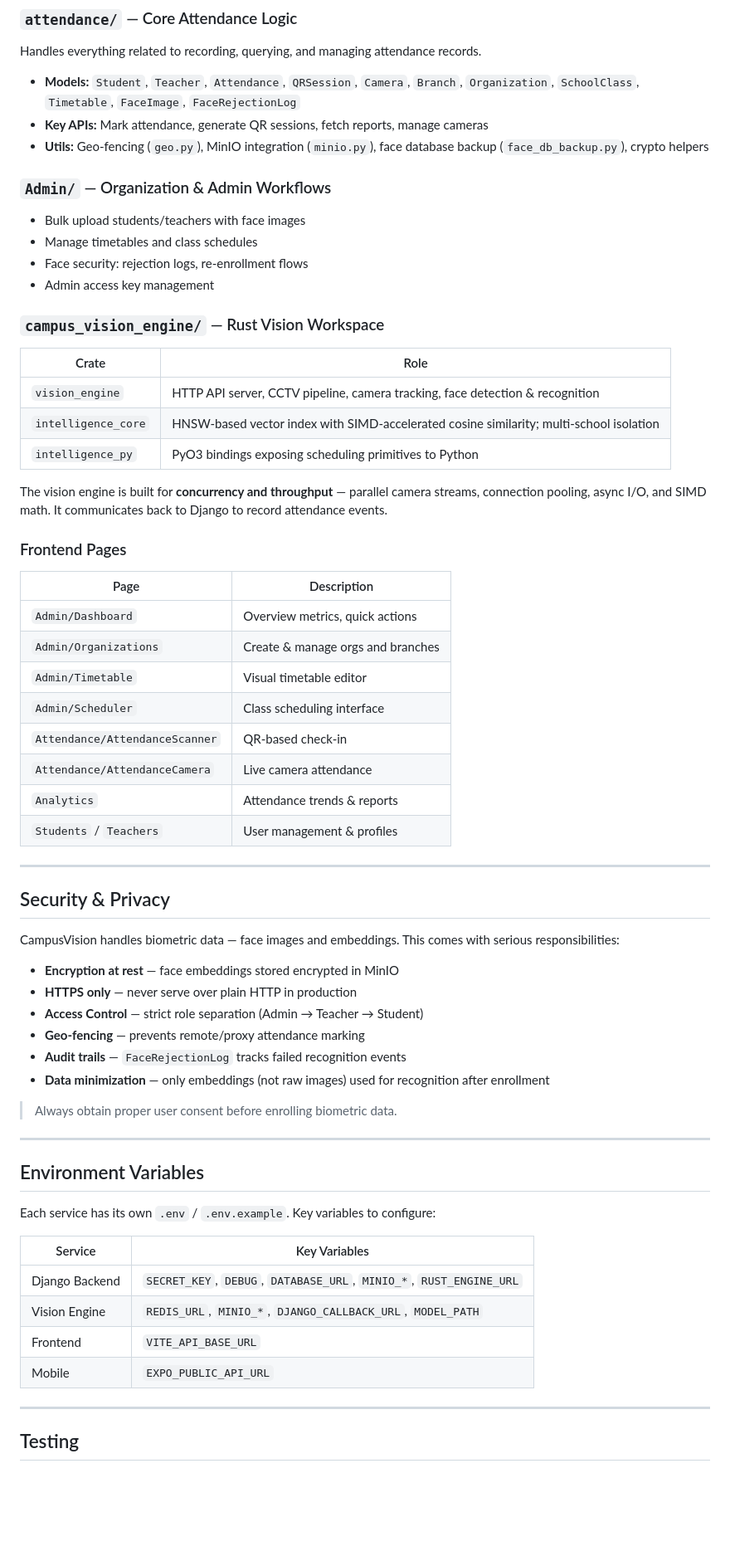
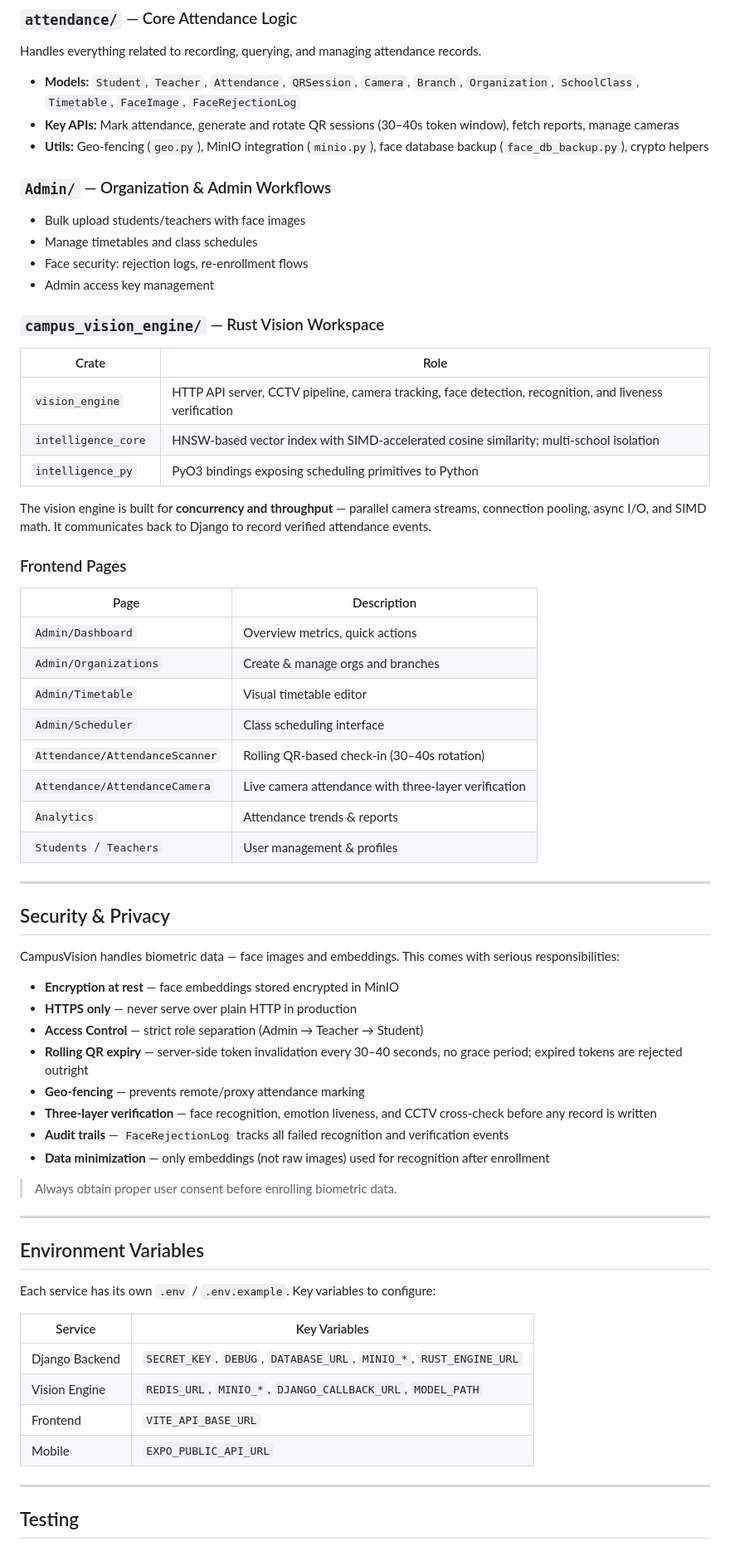
Before and after one commit to Anshu-Gondi/campusvision, a Markdown page: README.md, the part around one of its changes. Shown at 83% size. Rendered like a GitHub page; blank space fills up the shorter version.

```diff
--- a/README.md
+++ b/README.md
@@ -236,7 +295,7 @@ This brings up Django, the Rust vision engine, MinIO, and any configured databas
 Handles everything related to recording, querying, and managing attendance records.
 
 - **Models:** `Student`, `Teacher`, `Attendance`, `QRSession`, `Camera`, `Branch`, `Organization`, `SchoolClass`, `Timetable`, `FaceImage`, `FaceRejectionLog`
-- **Key APIs:** Mark attendance, generate QR sessions, fetch reports, manage cameras
+- **Key APIs:** Mark attendance, generate and rotate QR sessions (30–40s token window), fetch reports, manage cameras
 - **Utils:** Geo-fencing (`geo.py`), MinIO integration (`minio.py`), face database backup (`face_db_backup.py`), crypto helpers
 
 ### `Admin/` — Organization & Admin Workflows
@@ -248,26 +307,26 @@ Handles everything related to recording, querying, and managing attendance recor
 
 ### `campus_vision_engine/` — Rust Vision Workspace
 
-| Crate                 | Role                                                                                    |
-| --------------------- | --------------------------------------------------------------------------------------- |
-| `vision_engine`     | HTTP API server, CCTV pipeline, camera tracking, face detection & recognition           |
+| Crate | Role |
+|-------|------|
+| `vision_engine` | HTTP API server, CCTV pipeline, camera tracking, face detection, recognition, and liveness verification |
 | `intelligence_core` | HNSW-based vector index with SIMD-accelerated cosine similarity; multi-school isolation |
-| `intelligence_py`   | PyO3 bindings exposing scheduling primitives to Python                                  |
+| `intelligence_py` | PyO3 bindings exposing scheduling primitives to Python |
 
-The vision engine is built for **concurrency and throughput** — parallel camera streams, connection pooling, async I/O, and SIMD math. It communicates back to Django to record attendance events.
+The vision engine is built for **concurrency and throughput** — parallel camera streams, connection pooling, async I/O, and SIMD math. It communicates back to Django to record verified attendance events.
 
 ### Frontend Pages
 
-| Page                             | Description                       |
-| -------------------------------- | --------------------------------- |
-| `Admin/Dashboard`              | Overview metrics, quick actions   |
-| `Admin/Organizations`          | Create & manage orgs and branches |
-| `Admin/Timetable`              | Visual timetable editor           |
-| `Admin/Scheduler`              | Class scheduling interface        |
-| `Attendance/AttendanceScanner` | QR-based check-in                 |
-| `Attendance/AttendanceCamera`  | Live camera attendance            |
-| `Analytics`                    | Attendance trends & reports       |
-| `Students` / `Teachers`      | User management & profiles        |
+| Page | Description |
+|------|-------------|
+| `Admin/Dashboard` | Overview metrics, quick actions |
+| `Admin/Organizations` | Create & manage orgs and branches |
+| `Admin/Timetable` | Visual timetable editor |
+| `Admin/Scheduler` | Class scheduling interface |
+| `Attendance/AttendanceScanner` | Rolling QR-based check-in (30–40s rotation) |
+| `Attendance/AttendanceCamera` | Live camera attendance with three-layer verification |
+| `Analytics` | Attendance trends & reports |
+| `Students` / `Teachers` | User management & profiles |
 
 ---
 
@@ -278,8 +337,10 @@ CampusVision handles biometric data — face images and embeddings. This comes w
 - **Encryption at rest** — face embeddings stored encrypted in MinIO
 - **HTTPS only** — never serve over plain HTTP in production
 - **Access Control** — strict role separation (Admin → Teacher → Student)
+- **Rolling QR expiry** — server-side token invalidation every 30–40 seconds, no grace period; expired tokens are rejected outright
 - **Geo-fencing** — prevents remote/proxy attendance marking
-- **Audit trails** — `FaceRejectionLog` tracks failed recognition events
+- **Three-layer verification** — face recognition, emotion liveness, and CCTV cross-check before any record is written
+- **Audit trails** — `FaceRejectionLog` tracks all failed recognition and verification events
 - **Data minimization** — only embeddings (not raw images) used for recognition after enrollment
 
 > Always obtain proper user consent before enrolling biometric data.
@@ -290,12 +351,12 @@ CampusVision handles biometric data — face images and embeddings. This comes w
 
 Each service has its own `.env` / `.env.example`. Key variables to configure:
 
-| Service        | Key Variables                                                                 |
-| -------------- | ----------------------------------------------------------------------------- |
+| Service | Key Variables |
+|---------|--------------|
 | Django Backend | `SECRET_KEY`, `DEBUG`, `DATABASE_URL`, `MINIO_*`, `RUST_ENGINE_URL` |
-| Vision Engine  | `REDIS_URL`, `MINIO_*`, `DJANGO_CALLBACK_URL`, `MODEL_PATH`           |
-| Frontend       | `VITE_API_BASE_URL`                                                         |
-| Mobile         | `EXPO_PUBLIC_API_URL`                                                       |
+| Vision Engine | `REDIS_URL`, `MINIO_*`, `DJANGO_CALLBACK_URL`, `MODEL_PATH` |
+| Frontend | `VITE_API_BASE_URL` |
+| Mobile | `EXPO_PUBLIC_API_URL` |
 
 ---
 
```
Also changed, not shown: other parts of README.md (+73 -15 lines).
